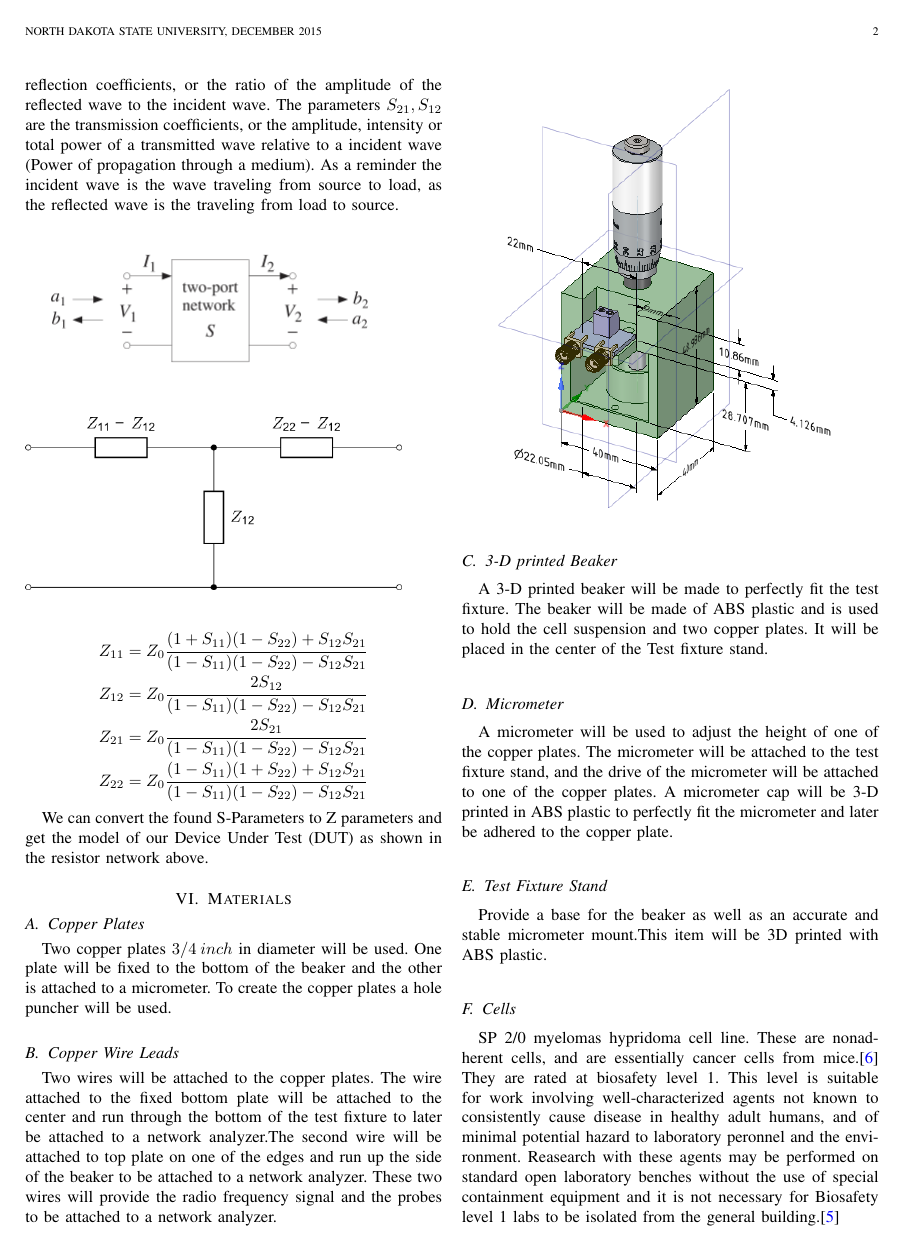
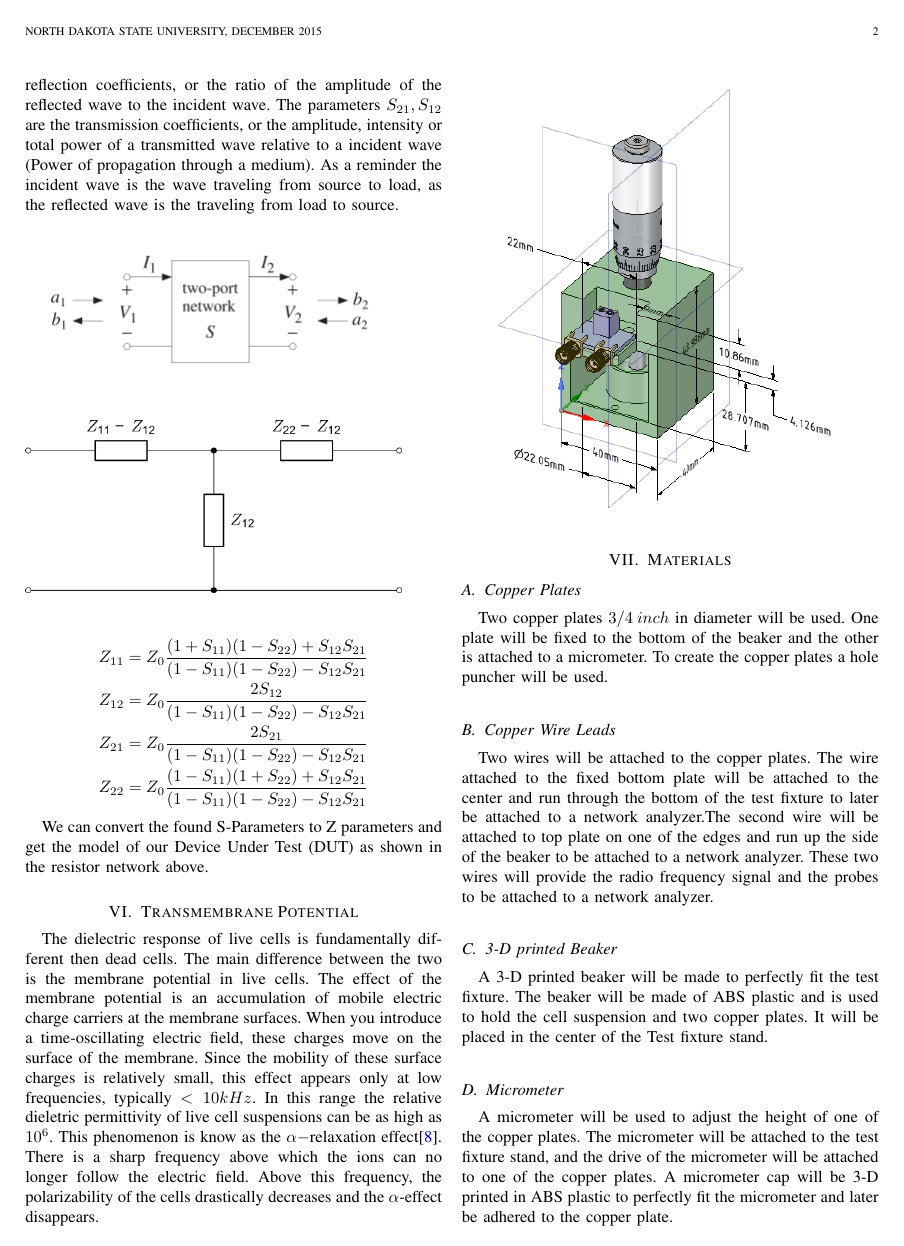
Before and after one commit to nrclippert42/SeniorDesign, a LaTeX paper (TMP Paper/Measuring Transmembrane Potential of Synthetic Cells in RF.tex): page 2 of 4. Compiled offline with pdfLaTeX.

Commit message:
added potential section

```diff
--- a/TMP Paper/Measuring Transmembrane Potential of Synthetic Cells in RF.tex
+++ b/TMP Paper/Measuring Transmembrane Potential of Synthetic Cells in RF.tex
@@ -107,6 +107,9 @@ Z_{22} &= Z_0\frac{ (1-S_{11})(1+S_{22})+S_{12}S_{21}}{ (1-S_{11})(1-S_{22})-S_{
 \end{align*}
 
 We can convert the found S-Parameters to Z parameters and get the model of our Device Under Test (DUT) as shown in the resistor network above.
+
+\section{Transmembrane Potential}
+The dielectric response of live cells is fundamentally different then dead cells. The main difference between the two is the membrane potential in live cells. The effect of the membrane potential is an accumulation of mobile electric charge carriers at the membrane surfaces. When you introduce a time-oscillating electric field, these charges move on the surface of the membrane. Since the mobility of these surface charges is relatively small, this effect appears only at low frequencies, typically $<10kHz$. In this range the relative dieletric permittivity of live cell suspensions can be as high as $10^6$. This phenomenon is know as the $\alpha-$relaxation effect\cite{dielectric-response}. There is a sharp frequency above which the ions can no longer follow the electric field. Above this frequency, the polarizability of the cells drastically decreases and the $\alpha$-effect disappears.
 
 \section{Materials}
 
```
Also changed, not shown: TMP Paper/Measuring Transmembrane Potential of Synthetic Cells in RF.pdf, TMP Paper/Measuring Transmembrane Potential of Synthetic Cells in RF.tex (5 more changed lines), 4 other files.
